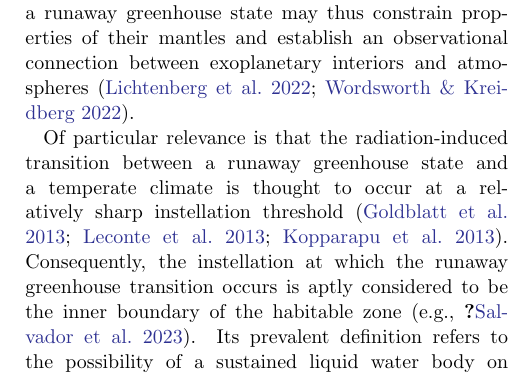
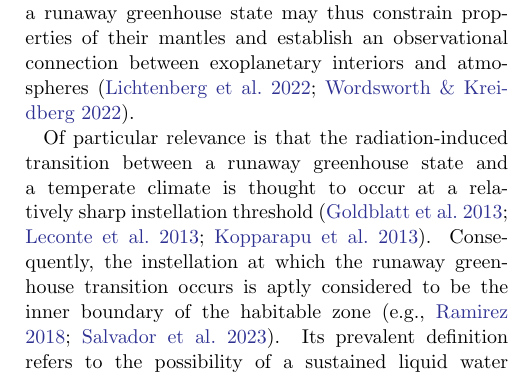
Before and after one commit to matiscke/hz-inner-edge-discontinuity, a LaTeX paper (src/tex/ms.tex): part of one column of page 2 of 28, cut so that both start at the same text. Compiled offline with pdfLaTeX; a LaTeX package or settings file that is missing is left out.

Commit message:
fix a reference
...and save state of notebook

```diff
--- a/src/tex/ms.tex
+++ b/src/tex/ms.tex
@@ -69,7 +69,7 @@ However, dissolution of water~\citep[e.g.,][]{Elkins-Tanton2008,Hier-Majumder201
 Astronomical observations of planets that are currently in a runaway greenhouse state may thus constrain properties of their mantles and establish an observational connection between exoplanetary interiors and atmospheres~\citep{Lichtenberg2022,Wordsworth2022}.
 
 Of particular relevance is that the radiation-induced transition between a runaway greenhouse state and a temperate climate is thought to occur at a relatively sharp instellation threshold~\citep{Goldblatt2013,Leconte2013,Kopparapu2013}.
-Consequently, the instellation at which the runaway greenhouse transition occurs is aptly considered to be the inner boundary of the habitable zone~\citep[e.g.,][]{Ramirez2018b,Salvador2023b}.
+Consequently, the instellation at which the runaway greenhouse transition occurs is aptly considered to be the inner boundary of the habitable zone~\citep[e.g.,][]{Ramirez2018,Salvador2023b}.
 Its prevalent definition refers to the possibility of a sustained liquid water body on the surface of an Earth-like planet with an oxidized CO$_2$/H$_2$O/N$_2$-rich atmosphere~\citep[][]{Kasting1993,Kopparapu2013,Kopparapu2014};
 its exact spatial location and extent may be strongly influenced by the interior and atmosphere oxidation state and resulting atmosphere composition~\citep{2011ApJ...734L..13P,2017ApJ...837L...4R,2018ApJ...858...72R,2019ApJ...875...31K,2020ApJ...896..115G,2022JGRE..12707456G,2023ApJ...942L..20H}.
 The fundamental concept of a habitable zone dates back centuries~\citep{Newton1687,Whewell1858,Shapley1953,Huang1959}, and its modern form has proven popular in the planetary literature\footnote{At the time of writing, a search of the term ``habitable zone'' in the titles and abstracts of refereed articles in the National Aeronautics and Space Administration (NASA) Astrophysics Data System returned $\sim\num{1700}$ results.}.
```
Also changed, not shown: 1 other file.
